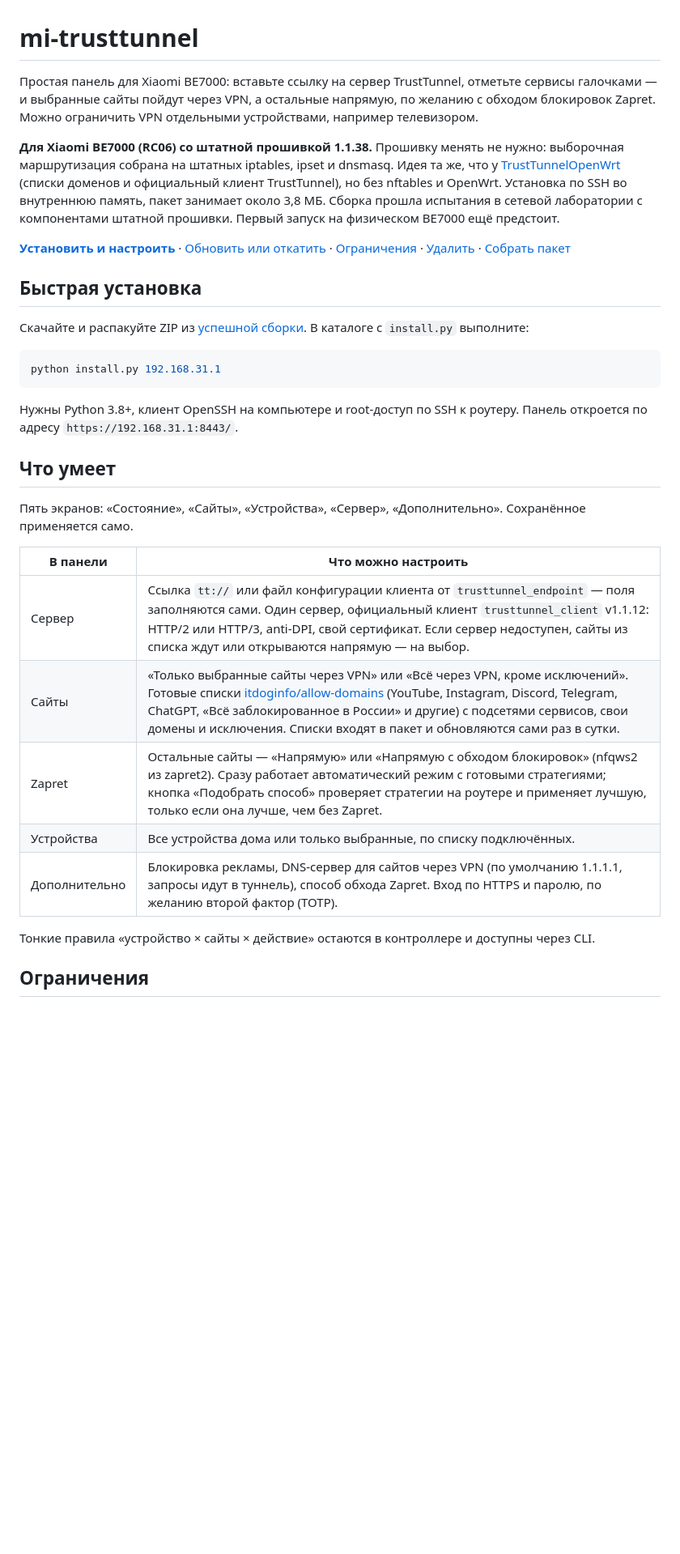
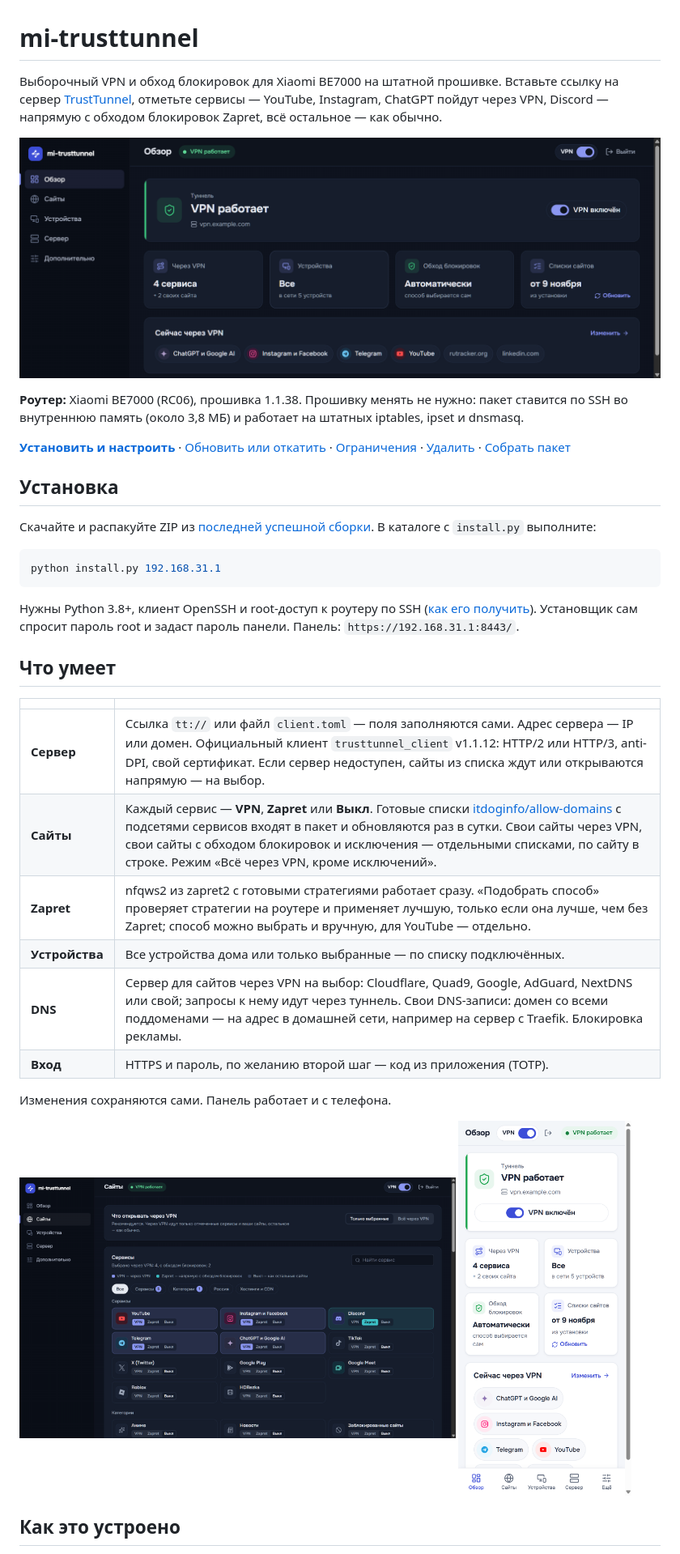
Before and after one commit to NooBiToo/mi-lumruri, a Markdown page: README.md, the part around one of its changes. Shown at 81% size. Drawn GitHub-style; pictures changed too: docs/img/mobile.png (added), docs/img/overview.png (added), docs/img/sites.png (added); blank space fills up the shorter version.

Commit message:
docs: README с новыми возможностями и скриншотами панели
Сервисы VPN/Zapret/Выкл, выбор DNS, свои DNS-записи, адрес сервера доменом;
раздел «Как это устроено»; состояние — пакет работает на BE7000 1.1.38.

Co-Authored-By: Claude Opus 5.5 <noreply@anthropic.com>

````diff
--- a/README.md
+++ b/README.md
@@ -1,34 +1,40 @@
 # mi-trusttunnel
 
-Простая панель для Xiaomi BE7000: вставьте ссылку на сервер TrustTunnel, отметьте сервисы галочками — и выбранные сайты пойдут через VPN, а остальные напрямую, по желанию с обходом блокировок Zapret. Можно ограничить VPN отдельными устройствами, например телевизором.
+Выборочный VPN и обход блокировок для Xiaomi BE7000 на штатной прошивке. Вставьте ссылку на сервер [TrustTunnel](https://github.com/TrustTunnel), отметьте сервисы — YouTube, Instagram, ChatGPT пойдут через VPN, Discord — напрямую с обходом блокировок Zapret, всё остальное — как обычно.
 
-**Для Xiaomi BE7000 (RC06) со штатной прошивкой 1.1.38.** Прошивку менять не нужно: выборочная маршрутизация собрана на штатных iptables, ipset и dnsmasq. Идея та же, что у [TrustTunnelOpenWrt](https://github.com/NooBiToo/TrustTunnelOpenWrt) (списки доменов и официальный клиент TrustTunnel), но без nftables и OpenWrt. Установка по SSH во внутреннюю память, пакет занимает около 3,8 МБ. Сборка прошла испытания в сетевой лаборатории с компонентами штатной прошивки. Первый запуск на физическом BE7000 ещё предстоит.
+![Обзор панели: VPN работает, четыре сервиса через VPN, обход блокировок в автоматическом режиме](docs/img/overview.png)
+
+**Роутер:** Xiaomi BE7000 (RC06), прошивка 1.1.38. Прошивку менять не нужно: пакет ставится по SSH во внутреннюю память (около 3,8 МБ) и работает на штатных iptables, ipset и dnsmasq.
 
 **[Установить и настроить](docs/guide.md)** · [Обновить или откатить](docs/guide.md#обновление-и-откат) · [Ограничения](docs/guide.md#ограничения) · [Удалить](docs/guide.md#удаление) · [Собрать пакет](docs/build.md)
 
-## Быстрая установка
+## Установка
 
-Скачайте и распакуйте ZIP из [успешной сборки](https://github.com/NooBiToo/mi-trusttunnel/actions/workflows/build.yml). В каталоге с `install.py` выполните:
+Скачайте и распакуйте ZIP из [последней успешной сборки](https://github.com/NooBiToo/mi-trusttunnel/actions/workflows/build.yml). В каталоге с `install.py` выполните:
 
 ```sh
 python install.py 192.168.31.1
 ```
 
-Нужны Python 3.8+, клиент OpenSSH на компьютере и root-доступ по SSH к роутеру. Панель откроется по адресу `https://192.168.31.1:8443/`.
+Нужны Python 3.8+, клиент OpenSSH и root-доступ к роутеру по SSH ([как его получить](docs/guide.md#доступ-по-ssh-перед-установкой)). Установщик сам спросит пароль root и задаст пароль панели. Панель: `https://192.168.31.1:8443/`.
 
 ## Что умеет
 
-Пять экранов: «Состояние», «Сайты», «Устройства», «Сервер», «Дополнительно». Сохранённое применяется само.
+| | |
+| --- | --- |
+| **Сервер** | Ссылка `tt://` или файл `client.toml` — поля заполняются сами. Адрес сервера — IP или домен. Официальный клиент `trusttunnel_client` v1.1.12: HTTP/2 или HTTP/3, anti-DPI, свой сертификат. Если сервер недоступен, сайты из списка ждут или открываются напрямую — на выбор. |
+| **Сайты** | Каждый сервис — **VPN**, **Zapret** или **Выкл**. Готовые списки [itdoginfo/allow-domains](https://github.com/itdoginfo/allow-domains) с подсетями сервисов входят в пакет и обновляются раз в сутки. Свои сайты через VPN, свои сайты с обходом блокировок и исключения — отдельными списками, по сайту в строке. Режим «Всё через VPN, кроме исключений». |
+| **Zapret** | nfqws2 из zapret2 с готовыми стратегиями работает сразу. «Подобрать способ» проверяет стратегии на роутере и применяет лучшую, только если она лучше, чем без Zapret; способ можно выбрать и вручную, для YouTube — отдельно. |
+| **Устройства** | Все устройства дома или только выбранные — по списку подключённых. |
+| **DNS** | Сервер для сайтов через VPN на выбор: Cloudflare, Quad9, Google, AdGuard, NextDNS или свой; запросы к нему идут через туннель. Свои DNS-записи: домен со всеми поддоменами — на адрес в домашней сети, например на сервер с Traefik. Блокировка рекламы. |
+| **Вход** | HTTPS и пароль, по желанию второй шаг — код из приложения (TOTP). |
 
-| В панели | Что можно настроить |
-| --- | --- |
-| Сервер | Ссылка `tt://` или файл конфигурации клиента от `trusttunnel_endpoint` — поля заполняются сами. Один сервер, официальный клиент `trusttunnel_client` v1.1.12: HTTP/2 или HTTP/3, anti-DPI, свой сертификат. Если сервер недоступен, сайты из списка ждут или открываются напрямую — на выбор. |
-| Сайты | «Только выбранные сайты через VPN» или «Всё через VPN, кроме исключений». Готовые списки [itdoginfo/allow-domains](https://github.com/itdoginfo/allow-domains) (YouTube, Instagram, Discord, Telegram, ChatGPT, «Всё заблокированное в России» и другие) с подсетями сервисов, свои домены и исключения. Списки входят в пакет и обновляются сами раз в сутки. |
-| Zapret | Остальные сайты — «Напрямую» или «Напрямую с обходом блокировок» (nfqws2 из zapret2). Сразу работает автоматический режим с готовыми стратегиями; кнопка «Подобрать способ» проверяет стратегии на роутере и применяет лучшую, только если она лучше, чем без Zapret. |
-| Устройства | Все устройства дома или только выбранные, по списку подключённых. |
-| Дополнительно | Блокировка рекламы, DNS-сервер для сайтов через VPN (по умолчанию 1.1.1.1, запросы идут в туннель), способ обхода Zapret. Вход по HTTPS и паролю, по желанию второй фактор (TOTP). |
+Изменения сохраняются сами. Панель работает и с телефона.
 
-Тонкие правила «устройство × сайты × действие» остаются в контроллере и доступны через CLI.
+<p>
+  <img src="docs/img/sites.png" alt="Экран «Сайты»: плитки сервисов с выбором VPN, Zapret или Выкл" width="68%">
+  <img src="docs/img/mobile.png" alt="Обзор на телефоне в светлой теме" width="27%">
+</p>
 
-## Ограничения
+## Как это устроено
 
````
Also changed, not shown: other parts of README.md (+13 -3 lines).
